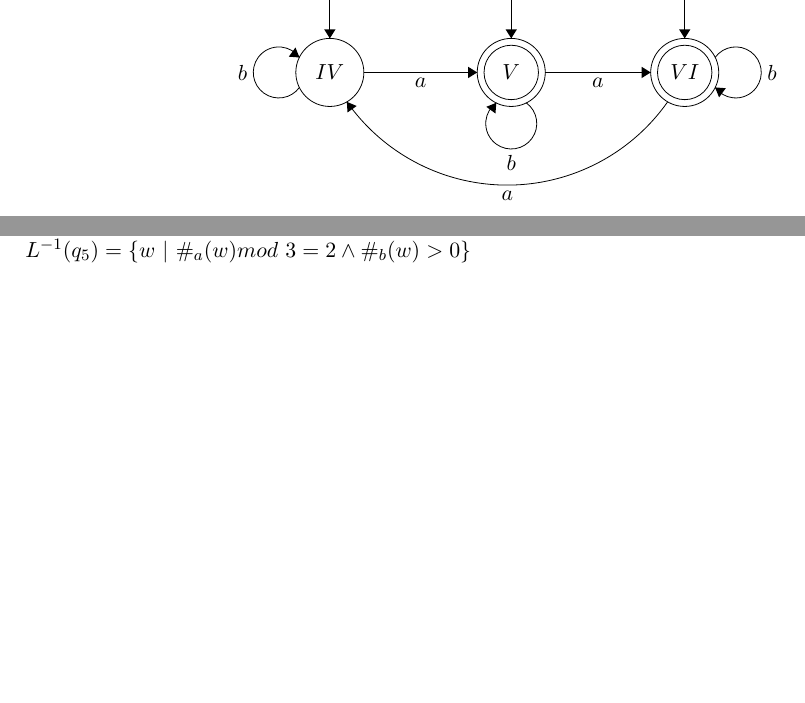
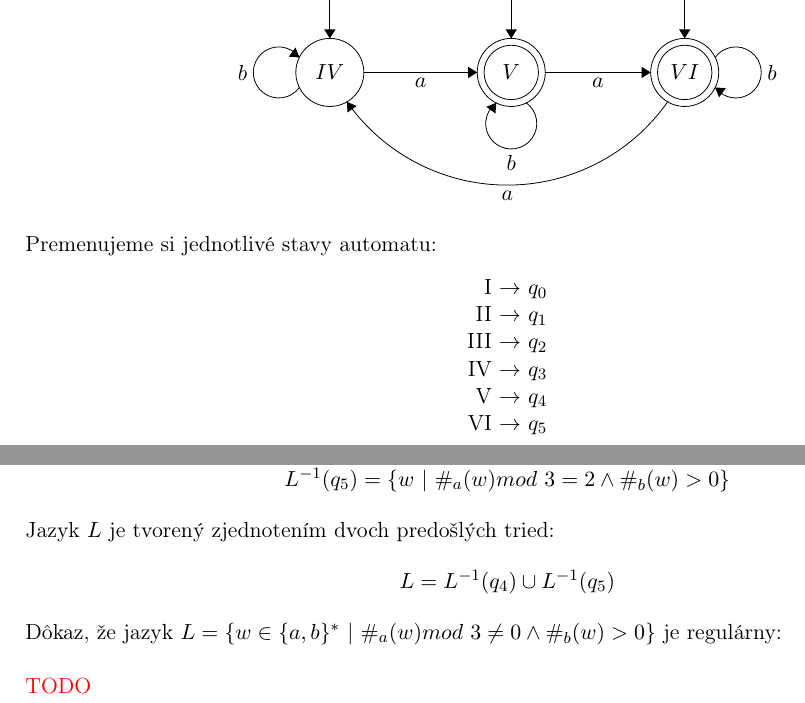
Before and after one commit to europ/VUTBR-FIT-TIN, a LaTeX problem sheet (homework1/homework1.tex): two parts of pages 7 and 8 of 9, joined at a grey line, cut so that both start at the same text, the shorter picture padded with empty space. Compiled offline with pdfLaTeX.

Commit message:
4)demo + 5)proof missing only

```diff
--- a/homework1/homework1.tex
+++ b/homework1/homework1.tex
@@ -465,6 +467,18 @@ $\equiv^2\ =\ \equiv^3\ =\ \equiv$
 \end{tikzpicture}
 \end{center}
 
+Premenujeme si jednotlivé stavy automatu:
+\begin{center}
+\begin{tabular}{r@{$\ \rightarrow\ $}l}
+I   & $q_0$ \\
+II  & $q_1$ \\
+III & $q_2$ \\
+IV  & $q_3$ \\
+V   & $q_4$ \\
+VI  & $q_5$ \\
+\end{tabular}
+\end{center}
+
 \begin{center}
 \begin{tikzpicture}[scale=0.2]
 \tikzstyle{every node}+=[inner sep=0pt]
@@ -529,7 +546,17 @@ $L^{-1}(q_2) = \{w\ |\ \#_a(w) mod\ 3 = 2 \wedge \#_b(w) = 0\}$\\
 $L^{-1}(q_3) = \{w\ |\ \#_a(w) mod\ 3 = 0 \wedge \#_b(w) > 0\}$\\
 $L^{-1}(q_4) = \{w\ |\ \#_a(w) mod\ 3 = 1 \wedge \#_b(w) > 0\}$\\
 $L^{-1}(q_5) = \{w\ |\ \#_a(w) mod\ 3 = 2 \wedge \#_b(w) > 0\}$\\
+\end{center}
 
+Jazyk $L$ je tvorený zjednotením dvoch predošlých tried:
+
+\begin{center}
+$L = L^{-1}(q_4) \cup L^{-1}(q_5)$\\
+\end{center}
+
+Dôkaz, že jazyk $L = \{w \in \{a,b\}^*\ |\ \#_a(w) mod\ 3 \neq 0 \wedge \#_b(w) > 0\}$ je regulárny:\\
+
+\red{TODO}
 
 \newpage
 \section{Literatúra}
```
Also changed, not shown: homework1/homework1.pdf, homework1/homework1.tex (5 more changed lines).
